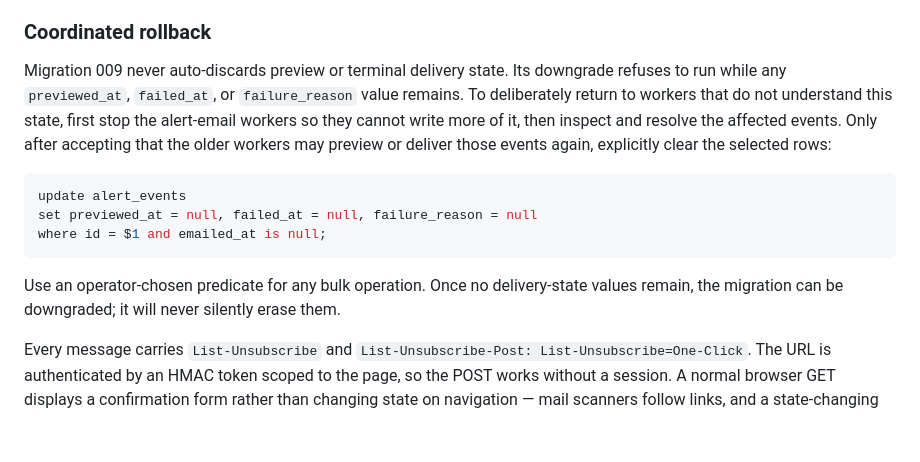
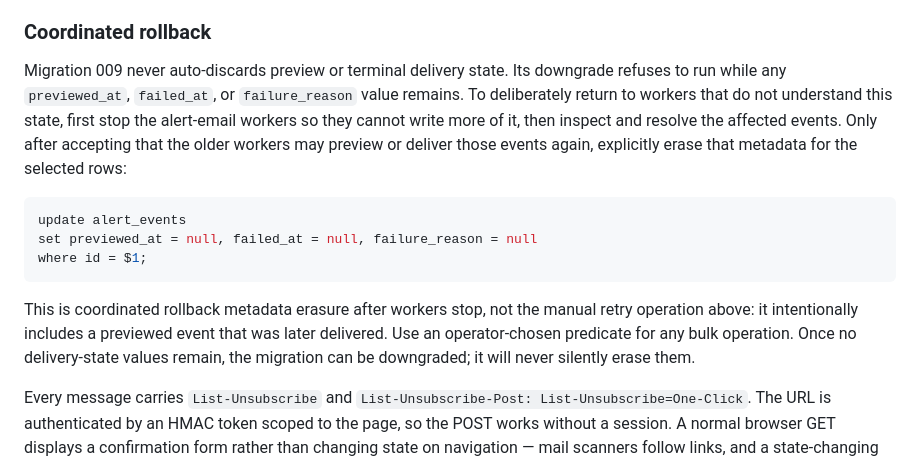
Before and after one commit to chameleon-labs/tabstop, a Markdown page: server/README.md, the part around the change. Rendered like a GitHub page; blank space fills up the shorter version.

Commit message:
Clarify coordinated rollback metadata erasure

````diff
--- a/server/README.md
+++ b/server/README.md
@@ -159,15 +159,15 @@ That scope is the safety boundary: clear one known event, or a bulk set chosen e
 
 ### Coordinated rollback
 
-Migration 009 never auto-discards preview or terminal delivery state. Its downgrade refuses to run while any `previewed_at`, `failed_at`, or `failure_reason` value remains. To deliberately return to workers that do not understand this state, first stop the alert-email workers so they cannot write more of it, then inspect and resolve the affected events. Only after accepting that the older workers may preview or deliver those events again, explicitly clear the selected rows:
+Migration 009 never auto-discards preview or terminal delivery state. Its downgrade refuses to run while any `previewed_at`, `failed_at`, or `failure_reason` value remains. To deliberately return to workers that do not understand this state, first stop the alert-email workers so they cannot write more of it, then inspect and resolve the affected events. Only after accepting that the older workers may preview or deliver those events again, explicitly erase that metadata for the selected rows:
 
 ```sql
 update alert_events
 set previewed_at = null, failed_at = null, failure_reason = null
-where id = $1 and emailed_at is null;
+where id = $1;
 ```
 
-Use an operator-chosen predicate for any bulk operation. Once no delivery-state values remain, the migration can be downgraded; it will never silently erase them.
+This is coordinated rollback metadata erasure after workers stop, not the manual retry operation above: it intentionally includes a previewed event that was later delivered. Use an operator-chosen predicate for any bulk operation. Once no delivery-state values remain, the migration can be downgraded; it will never silently erase them.
 
 Every message carries `List-Unsubscribe` and `List-Unsubscribe-Post: List-Unsubscribe=One-Click`. The URL is authenticated by an HMAC token scoped to the page, so the POST works without a session. A normal browser GET displays a confirmation form rather than changing state on navigation — mail scanners follow links, and a state-changing GET would unsubscribe people who never clicked. Unsubscribing flips `pages.alerts_enabled`; `monitoring_enabled` remains on, preserving daily audits and history. Existing unsent events remain honest (`emailed_at` stays null) but fall out of the dispatch query, and a send job already queued checks the preference again before contacting the provider.
 
````
